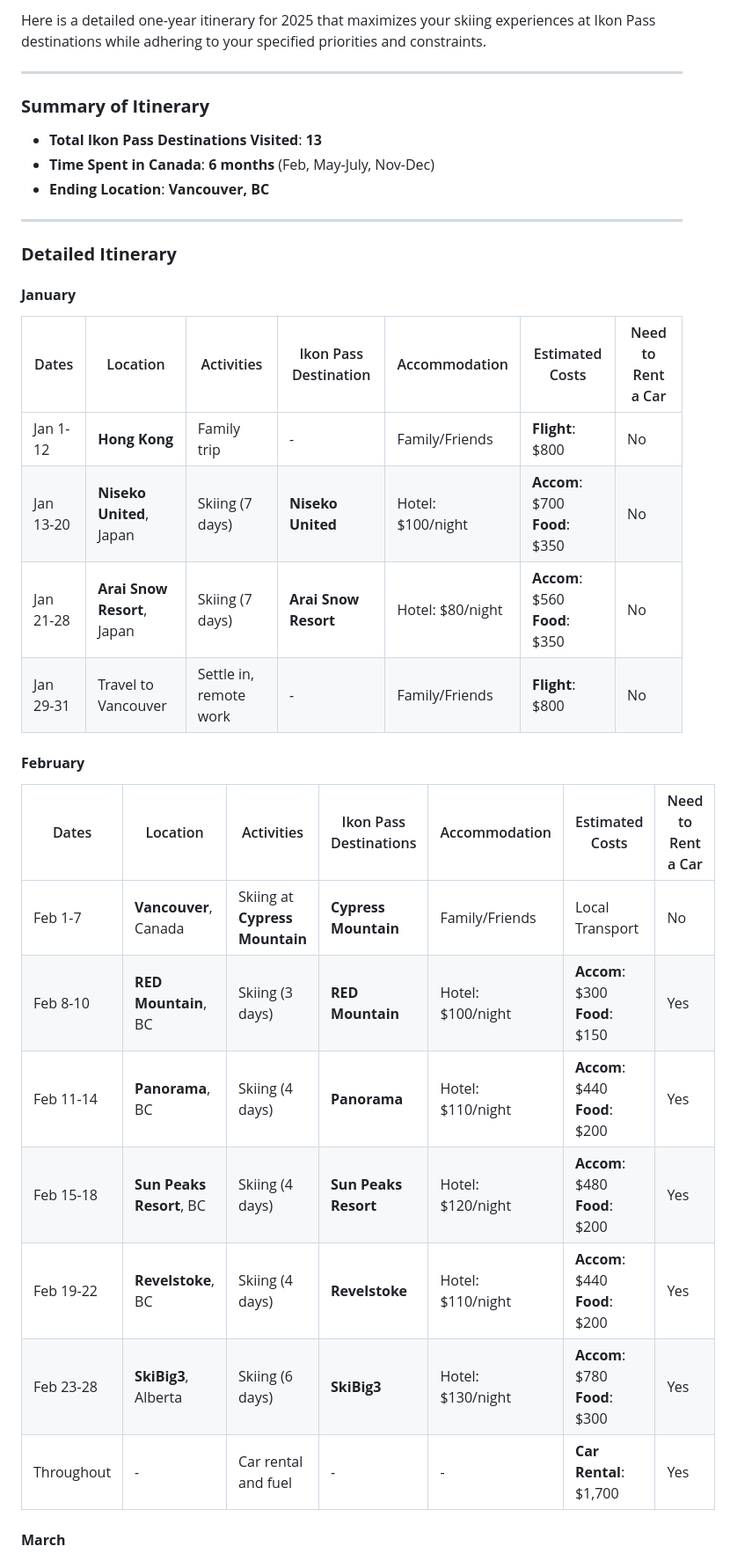
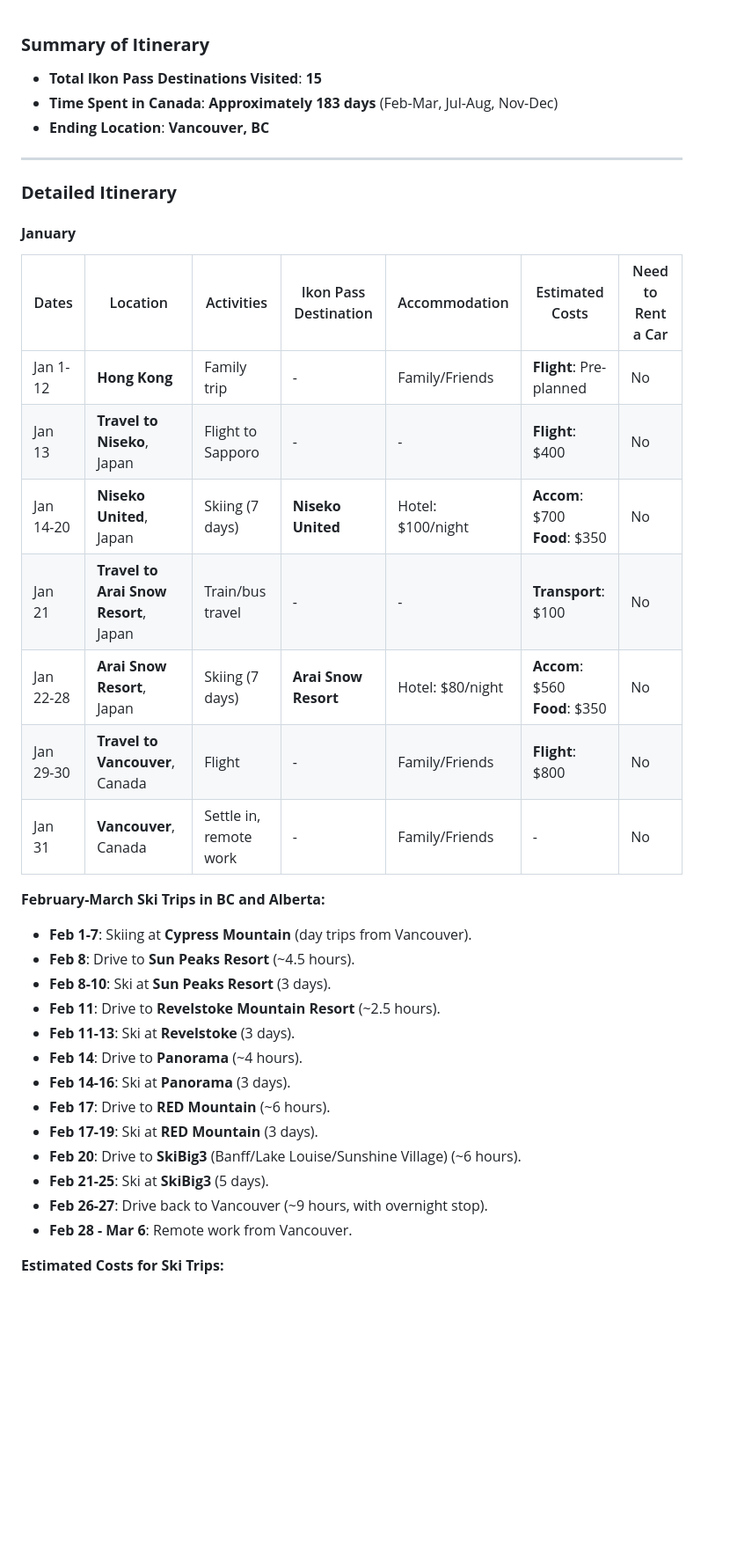
Before and after one commit to trumanhung/trumanhung.github.io, a Markdown page: 2025_ski_itinerary.md, the part around the change printed below. Shown: that part at 88% size. Drawn GitHub-style; blank space fills up the shorter version.

```diff
--- a/2025_ski_itinerary.md
+++ b/2025_ski_itinerary.md
@@ -1,11 +1,7 @@
-Here is a detailed one-year itinerary for 2025 that maximizes your skiing experiences at Ikon Pass destinations while adhering to your specified priorities and constraints.
-
----
-
 ### **Summary of Itinerary**
 
-- **Total Ikon Pass Destinations Visited**: **13**
-- **Time Spent in Canada**: **6 months** (Feb, May-July, Nov-Dec)
+- **Total Ikon Pass Destinations Visited**: **15**
+- **Time Spent in Canada**: **Approximately 183 days** (Feb-Mar, Jul-Aug, Nov-Dec)
 - **Ending Location**: **Vancouver, BC**
 
 ---
@@ -14,24 +10,31 @@ Here is a detailed one-year itinerary for 2025 that maximizes your skiing experi
 
 #### **January**
 
-| Dates       | Location            | Activities                      | Ikon Pass Destination | Accommodation       | Estimated Costs      | Need to Rent a Car |
-|-------------|---------------------|---------------------------------|-----------------------|----------------------|----------------------|--------------------|
-| Jan 1-12    | **Hong Kong**       | Family trip                     | -                     | Family/Friends       | **Flight**: $800     | No                 |
-| Jan 13-20   | **Niseko United**, Japan | Skiing (7 days)                 | **Niseko United**     | Hotel: $100/night    | **Accom**: $700<br>**Food**: $350 | No                 |
-| Jan 21-28   | **Arai Snow Resort**, Japan | Skiing (7 days)                 | **Arai Snow Resort**  | Hotel: $80/night     | **Accom**: $560<br>**Food**: $350 | No                 |
-| Jan 29-31   | Travel to Vancouver | Settle in, remote work          | -                     | Family/Friends       | **Flight**: $800     | No                 |
+| Dates         | Location                                | Activities                          | Ikon Pass Destination | Accommodation       | Estimated Costs                | Need to Rent a Car |
+|---------------|-----------------------------------------|-------------------------------------|-----------------------|---------------------|--------------------------------|--------------------|
+| Jan 1-12      | **Hong Kong**                           | Family trip                         | -                     | Family/Friends      | **Flight**: Pre-planned        | No                 |
+| Jan 13        | **Travel to Niseko**, Japan             | Flight to Sapporo                   | -                     | -                   | **Flight**: $400               | No                 |
+| Jan 14-20     | **Niseko United**, Japan               | Skiing (7 days)                     | **Niseko United**     | Hotel: $100/night   | **Accom**: $700<br>**Food**: $350 | No                 |
+| Jan 21        | **Travel to Arai Snow Resort**, Japan   | Train/bus travel                    | -                     | -                   | **Transport**: $100            | No                 |
+| Jan 22-28     | **Arai Snow Resort**, Japan            | Skiing (7 days)                     | **Arai Snow Resort**  | Hotel: $80/night    | **Accom**: $560<br>**Food**: $350 | No                 |
+| Jan 29-30     | **Travel to Vancouver**, Canada        | Flight                              | -                     | Family/Friends      | **Flight**: $800               | No                 |
+| Jan 31        | **Vancouver**, Canada                  | Settle in, remote work              | -                     | Family/Friends      | -                              | No                 |
 
-#### **February**
+**February-March Ski Trips in BC and Alberta:**
 
-| Dates       | Location                 | Activities                           | Ikon Pass Destinations | Accommodation       | Estimated Costs                          | Need to Rent a Car |
-|-------------|--------------------------|--------------------------------------|------------------------|---------------------|-------------------------------------------|--------------------|
-| Feb 1-7     | **Vancouver**, Canada    | Skiing at **Cypress Mountain**       | **Cypress Mountain**   | Family/Friends      | Local Transport                           | No                 |
-| Feb 8-10    | **RED Mountain**, BC     | Skiing (3 days)                      | **RED Mountain**       | Hotel: $100/night   | **Accom**: $300<br>**Food**: $150         | Yes                |
-| Feb 11-14   | **Panorama**, BC         | Skiing (4 days)                      | **Panorama**           | Hotel: $110/night   | **Accom**: $440<br>**Food**: $200         | Yes                |
-| Feb 15-18   | **Sun Peaks Resort**, BC | Skiing (4 days)                      | **Sun Peaks Resort**   | Hotel: $120/night   | **Accom**: $480<br>**Food**: $200         | Yes                |
-| Feb 19-22   | **Revelstoke**, BC       | Skiing (4 days)                      | **Revelstoke**         | Hotel: $110/night   | **Accom**: $440<br>**Food**: $200         | Yes                |
-| Feb 23-28   | **SkiBig3**, Alberta     | Skiing (6 days)                      | **SkiBig3**            | Hotel: $130/night   | **Accom**: $780<br>**Food**: $300         | Yes                |
-| Throughout  | -                        | Car rental and fuel                  | -                      | -                   | **Car Rental**: $1,700                    | Yes                |
+- **Feb 1-7**: Skiing at **Cypress Mountain** (day trips from Vancouver).
+- **Feb 8**: Drive to **Sun Peaks Resort** (~4.5 hours).
+- **Feb 8-10**: Ski at **Sun Peaks Resort** (3 days).
+- **Feb 11**: Drive to **Revelstoke Mountain Resort** (~2.5 hours).
+- **Feb 11-13**: Ski at **Revelstoke** (3 days).
+- **Feb 14**: Drive to **Panorama** (~4 hours).
+- **Feb 14-16**: Ski at **Panorama** (3 days).
+- **Feb 17**: Drive to **RED Mountain** (~6 hours).
+- **Feb 17-19**: Ski at **RED Mountain** (3 days).
+- **Feb 20**: Drive to **SkiBig3** (Banff/Lake Louise/Sunshine Village) (~6 hours).
+- **Feb 21-25**: Ski at **SkiBig3** (5 days).
+- **Feb 26-27**: Drive back to Vancouver (~9 hours, with overnight stop).
+- **Feb 28 - Mar 6**: Remote work from Vancouver.
 
-#### **March**
+**Estimated Costs for Ski Trips:**
 
```
Also changed, not shown: other parts of 2025_ski_itinerary.md (+73 -46 lines).
